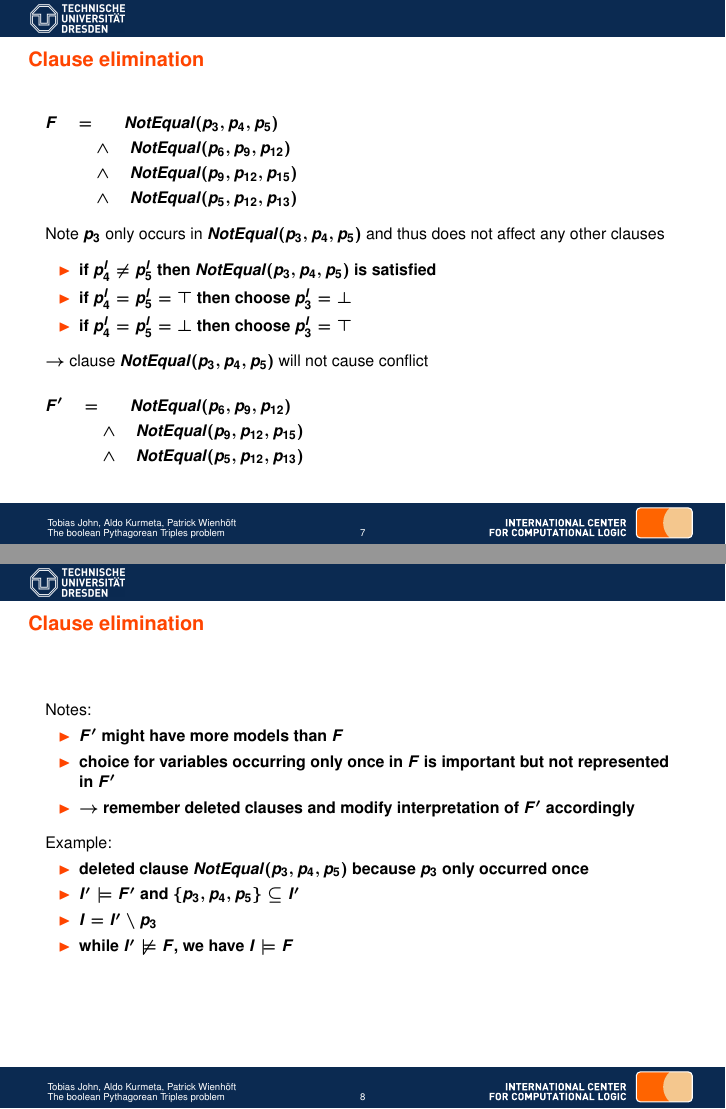
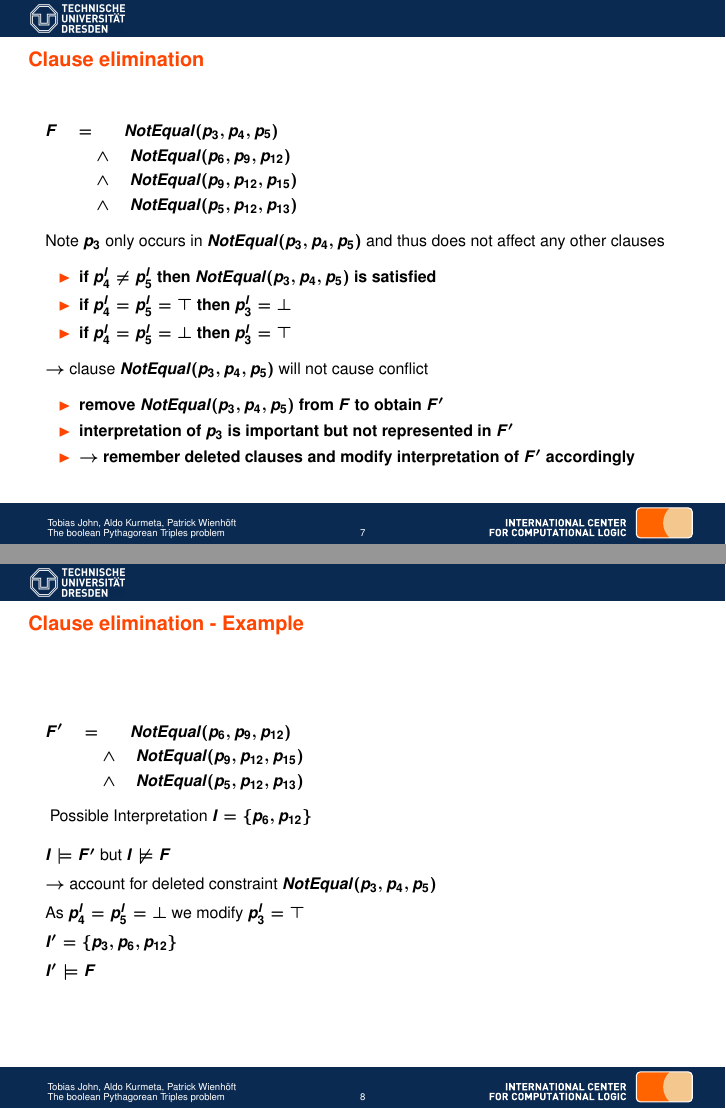
Before and after one commit to PattuX/SAT-PTN-slides, LaTeX slides (slides.tex): pages 28 and 34 of 47 before the commit and pages 30 and 35 of 48 after it, joined at a grey line. Compiled offline with pdfLaTeX.

Commit message:
work on encoding/transformation slides

```diff
--- a/slides.tex
+++ b/slides.tex
@@ -165,7 +165,4 @@
 	$V = \{ p_1, p_2, \dots ,p_{15} \}$
 	\pause
 	\begin{flalign*}
-		F \quad = & \quad \quad (p_3 \vee p_4 \vee p_5) \wedge (\neg p_3 \vee \neg p_4 \vee \neg p_5) &\\
-		& \wedge \quad (p_6 \vee p_8 \vee p_{10}) \wedge (\neg p_6 \vee \neg p_8 \vee \neg p_{10}) &\\
-		& \wedge \quad (p_9 \vee p_{12} \vee p_{15}) \wedge (\neg p_9 \vee \neg p_{12} \vee \neg p_{15}) &\\
-		& \wedge \quad (p_5 \vee p_{12} \vee p_{13}) \wedge (\neg p_5 \vee \neg p_{12} \vee \neg p_{13}) &
+		F \quad = & \quad \quad (p_3 \vee p_4 \vee {\color<4->{ForestGreen}p_5}) \wedge ({\color<4->{ForestGreen}\neg p_3} \vee \neg p_4 \vee \neg p_5) &\\
@@ -216,45 +216,48 @@
 	\begin{itemize}
 		\item if $p_4^I \neq p_5^I$ then $NotEqual(p_3,p_4,p_5)$ is satisfied
 		\pause
-		\item if $p_4^I = p_5^I = \top$ then choose $p_3^I = \bot$
+		\item if $p_4^I = p_5^I = \top$ then $p_3^I = \bot$
 		\pause
-		\item if $p_4^I = p_5^I = \bot$ then choose $p_3^I = \top$
+		\item if $p_4^I = p_5^I = \bot$ then $p_3^I = \top$
 	\end{itemize}
 	\vspace{5px}
 	\pause
 	$\rightarrow$ clause $NotEqual(p_3,p_4,p_5)$ will not cause conflict
 	\vspace{5px}
 	\pause
+	\begin{itemize}
+		\item remove $NotEqual(p_3,p_4,p_5)$ from $F$ to obtain $F'$
+		\pause
+		\item interpretation of $p_3$ is important but not represented in $F'$
+		\pause
+		\item $\rightarrow$ remember deleted clauses and modify interpretation of $F'$ accordingly
+	\end{itemize}
+\end{frame}
+
+\begin{frame}{Clause elimination - Example}
 	\begin{flalign*}
 		F' \quad = & \quad \quad NotEqual(p_6,p_9,p_{12}) &\\
 		& \wedge \quad NotEqual(p_9,p_{12},p_{15}) &\\
 		& \wedge \quad NotEqual(p_5,p_{12},p_{13}) &
 	\end{flalign*}
+	\vspace{5px}
+	\pause
+	Possible Interpretation $I = \{p_6, p_{12}\}$ \\
+	\vspace{5px}
+	\pause
+	$I \models F'$ but $I \not\models F$ \\
+	\vspace{5px}
+	$\rightarrow$ account for deleted constraint $NotEqual(p_3,p_4,p_5)$ \\
+	\vspace{5px}
+	\pause
+	As $p_4^I = p_5^I = \bot$ we modify $p_3^I = \top$ \\
+	\vspace{5px}
+	\pause
+	$I' = \{p_3, p_6, p_{12}\}$ \\
+	\vspace{5px}
+	$I' \models F$
 \end{frame}
 
-\begin{frame}{Clause elimination}
-	Notes:
-	\begin{itemize}
-		\item $F'$ might have more models than $F$
-		\pause
-		\item choice for variables occurring only once in $F$ is important but not represented in $F'$
-		\pause
-		\item $\rightarrow$ remember deleted clauses and modify interpretation of $F'$ accordingly
-	\end{itemize}
-
-	\vspace{5px}
-	\pause
-	Example:
-
-	\begin{itemize}
-		\item deleted clause $NotEqual(p_3,p_4,p_5)$ because $p_3$ only occurred once
-		\pause
-		\item $I' \models F'$ and $\{p_3,p_4,p_5\} \subseteq I'$
-		\pause
-		\item $I = I' \setminus {p_3}$
-		\item while $I' \not\models F$, we have $I \models F$
-	\end{itemize}
-\end{frame}
 
 \begin{frame}{Breaking Symmetry}
 	\begin{itemize}
```
Also changed, not shown: slides.pdf, slides.tex (19 more changed lines).
